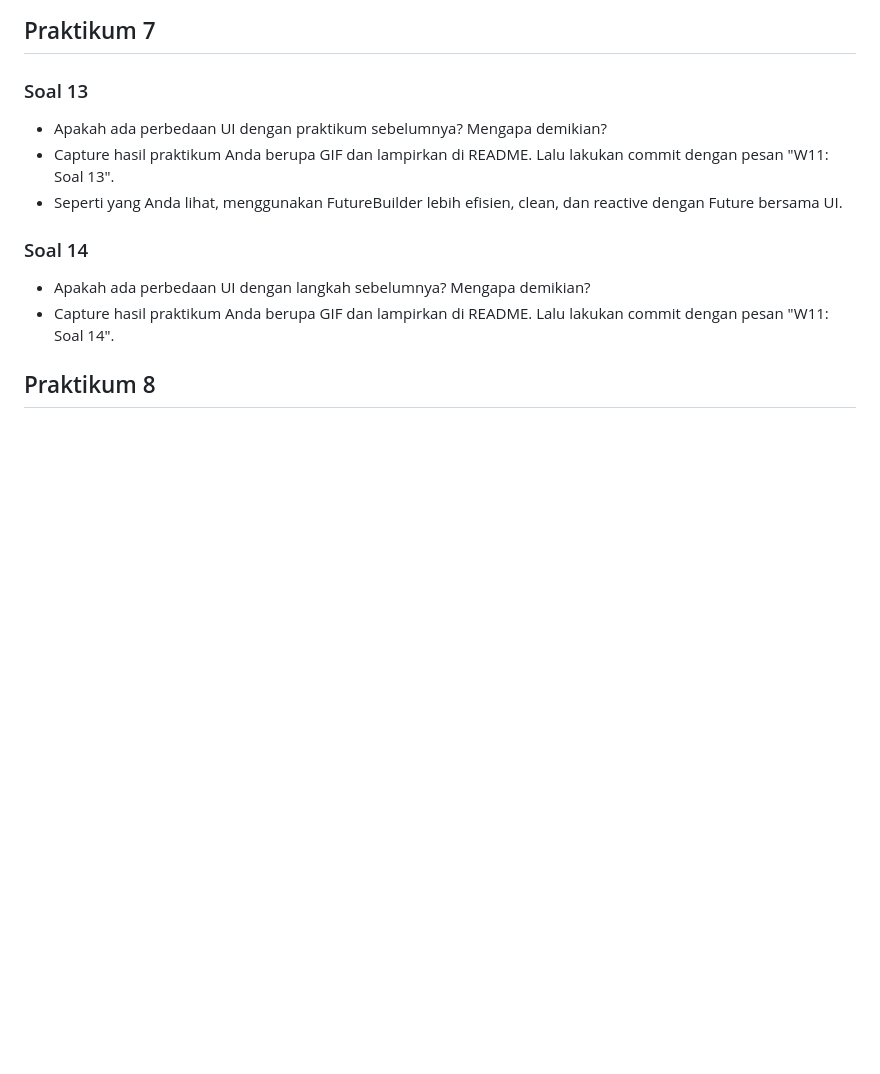
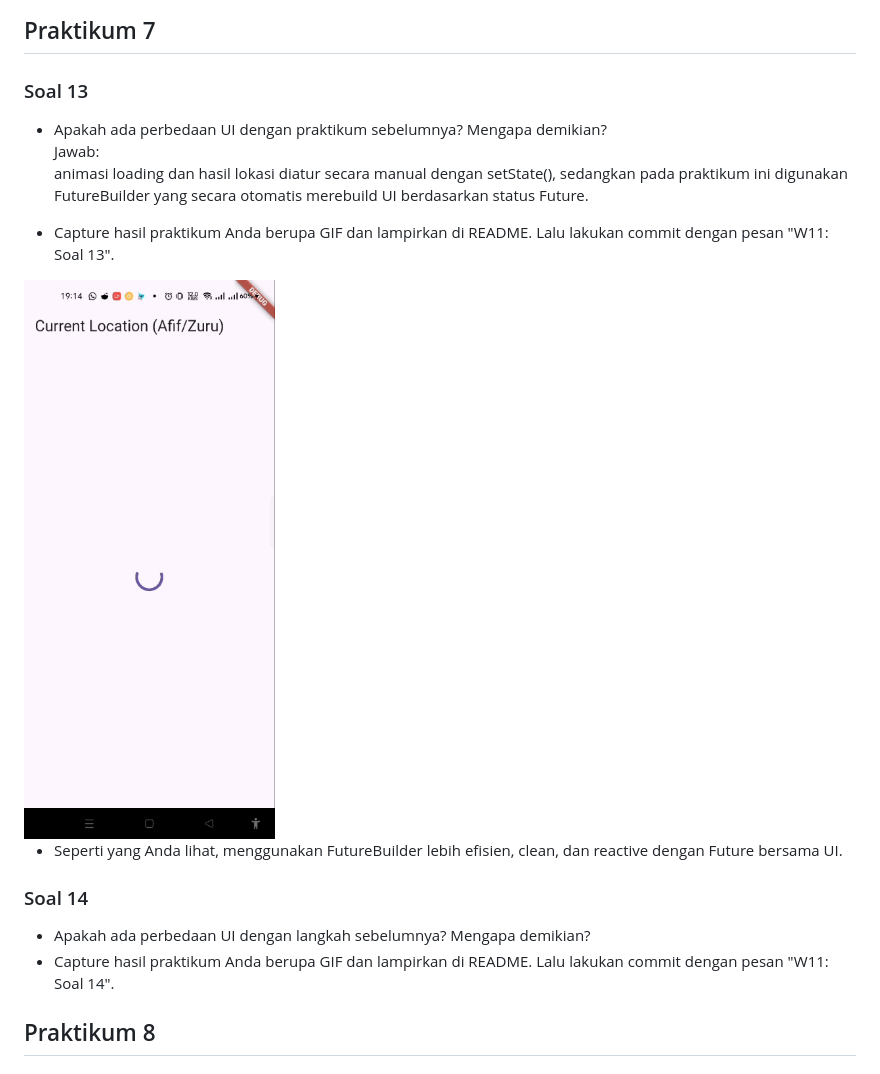
Before and after one commit to Afif-Ghifari/Mobile_2025, a Markdown page: codelan11_dart/README.md, the part around the change. GitHub-like rendering; pictures changed too: codelan11_dart/img/prak7-13b.gif (added); blank space fills up the shorter version.

```diff
--- a/codelan11_dart/README.md
+++ b/codelan11_dart/README.md
@@ -104,8 +104,13 @@ Jawab:<br>
 ## Praktikum 7
 
 ### Soal 13
-- Apakah ada perbedaan UI dengan praktikum sebelumnya? Mengapa demikian?
+- Apakah ada perbedaan UI dengan praktikum sebelumnya? Mengapa demikian?<br>
+Jawab:<br>
+    animasi loading dan hasil lokasi diatur secara manual dengan setState(), sedangkan pada praktikum ini digunakan FutureBuilder yang secara otomatis merebuild UI berdasarkan status Future.
+
 - Capture hasil praktikum Anda berupa GIF dan lampirkan di README. Lalu lakukan commit dengan pesan "W11: Soal 13".
+<img src="img/prak7-13b.gif">
+
 - Seperti yang Anda lihat, menggunakan FutureBuilder lebih efisien, clean, dan reactive dengan Future bersama UI.
 
 ### Soal 14
```
Also changed, not shown: 1 other file.
